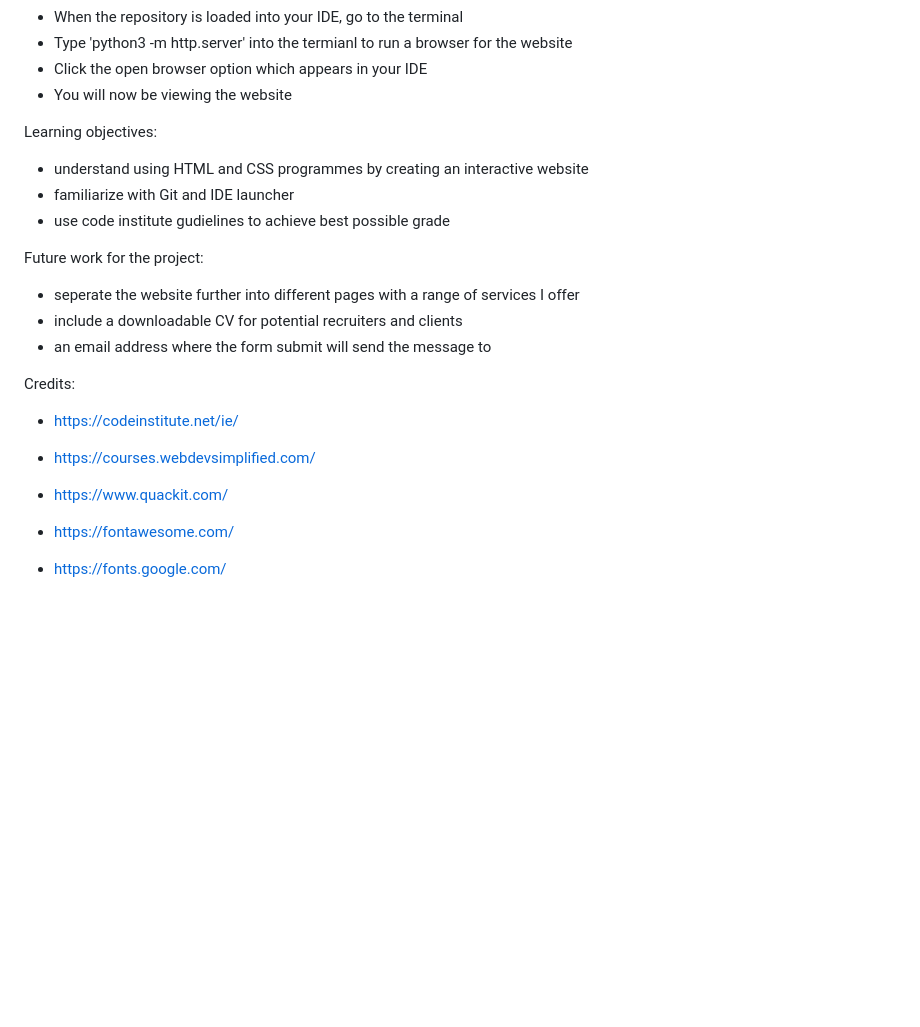
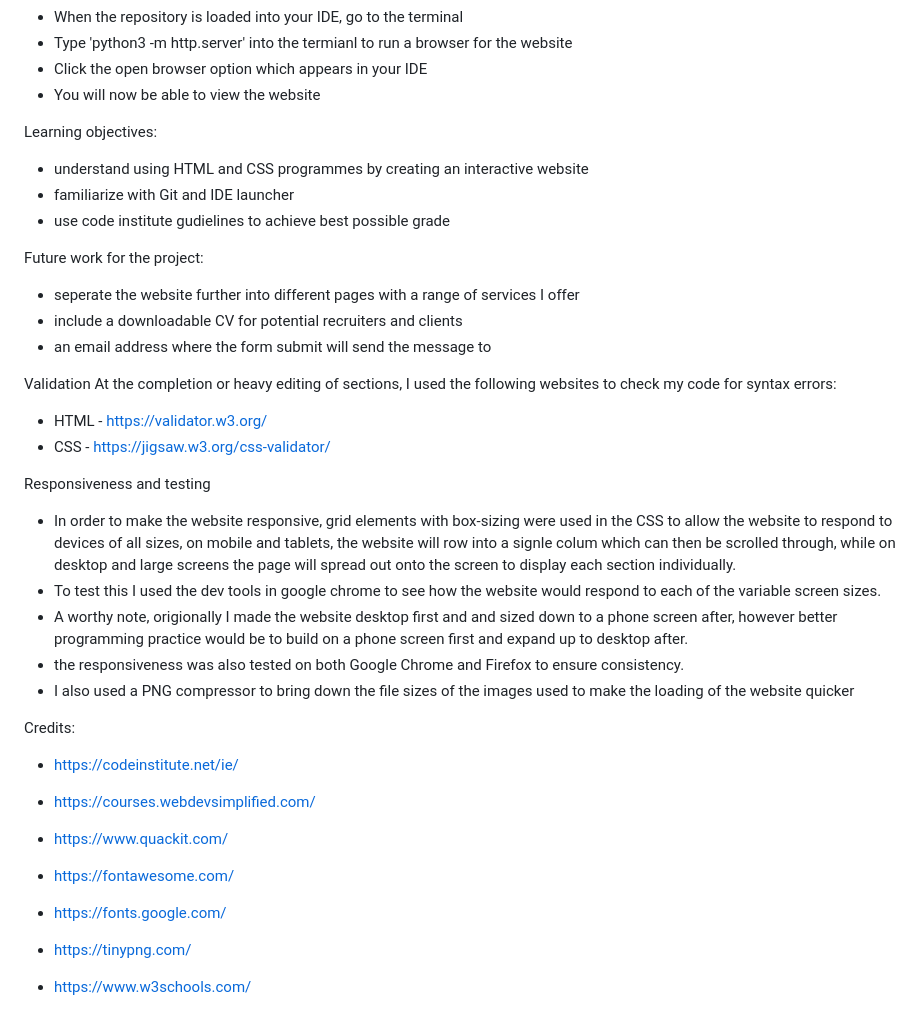
Before and after one commit to RikkieBobby/Project1, a Markdown page: README.md, the part around one of its changes. Rendered like a GitHub page; blank space fills up the shorter version.

```diff
--- a/README.md
+++ b/README.md
@@ -42,7 +41,7 @@ How to launch the website:
 - When the repository is loaded into your IDE, go to the terminal
 - Type 'python3 -m http.server' into the termianl to run a browser for the website
 - Click the open browser option which appears in your IDE
-- You will now be viewing the website
+- You will now be able to view the website
 
 Learning objectives:
 - understand using HTML and CSS programmes by creating an interactive website
@@ -54,6 +53,21 @@ Future work for the project:
 - include a downloadable CV for potential recruiters and clients
 - an email address where the form submit will send the message to
 
+Validation
+At the completion or heavy editing of sections, I used the following websites to check my code for syntax errors:
+
+- HTML - https://validator.w3.org/
+- CSS - https://jigsaw.w3.org/css-validator/
+
+Responsiveness and testing
+
+- In order to make the website responsive, grid elements with box-sizing were used in the CSS to allow the website to respond to devices of all sizes, on mobile and tablets, the website will row into a signle colum which can then be scrolled through, while on desktop and large screens the page will spread out onto the screen to display each section individually.
+- To test this I used the dev tools in google chrome to see how the website would respond to each of the variable screen sizes.
+- A worthy note, origionally I made the website desktop first and and sized down to a phone screen after, however better programming practice would be to build on a phone screen first and expand up to desktop after.
+- the responsiveness was also tested on both Google Chrome and Firefox to ensure consistency.
+- I also used a PNG compressor to bring down the file sizes of the images used to make the loading of the website quicker
+
+
 Credits:
 - https://codeinstitute.net/ie/
 
@@ -64,3 +78,7 @@ Credits:
 - https://fontawesome.com/
 
 - https://fonts.google.com/
+
+- https://tinypng.com/
+
+- https://www.w3schools.com/
```
Also changed, not shown: other parts of README.md (+0 -1 lines).
